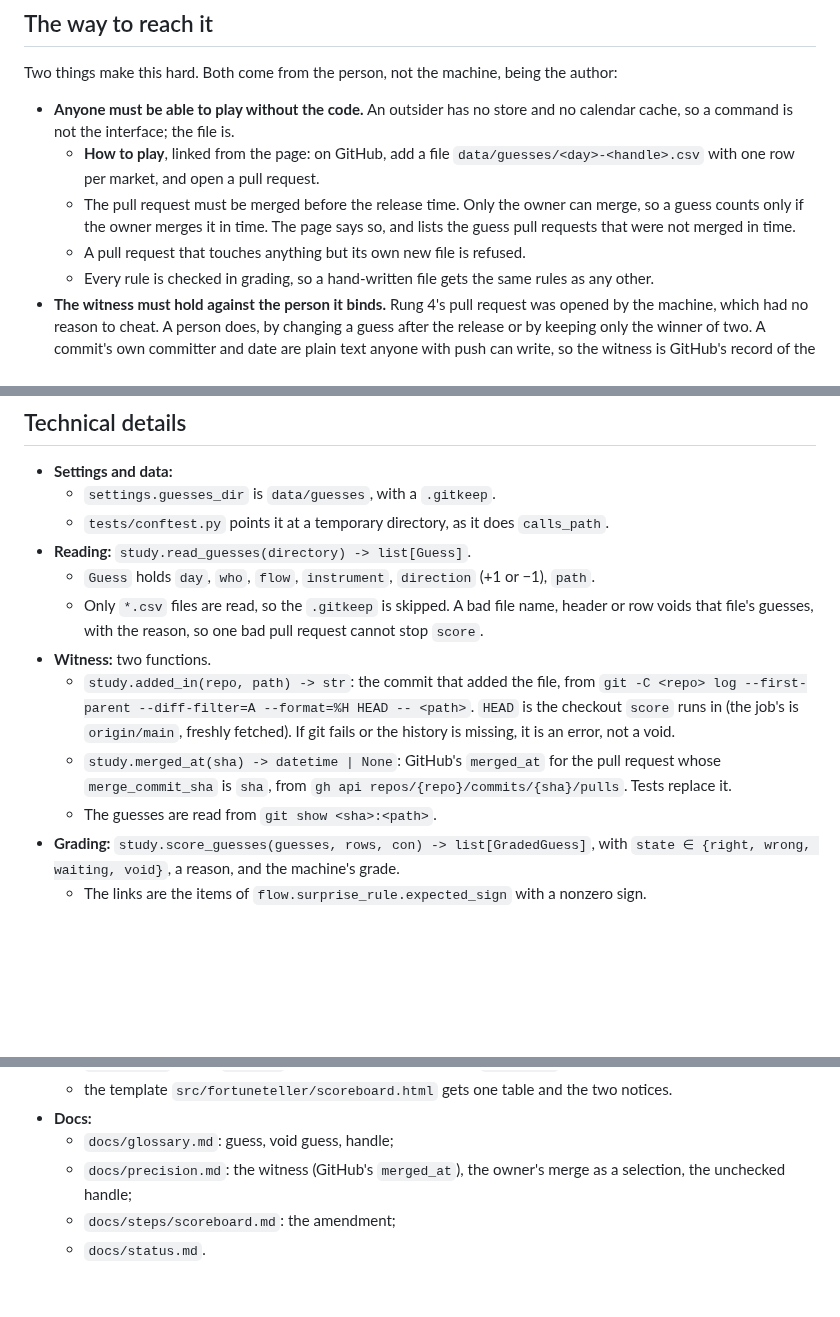
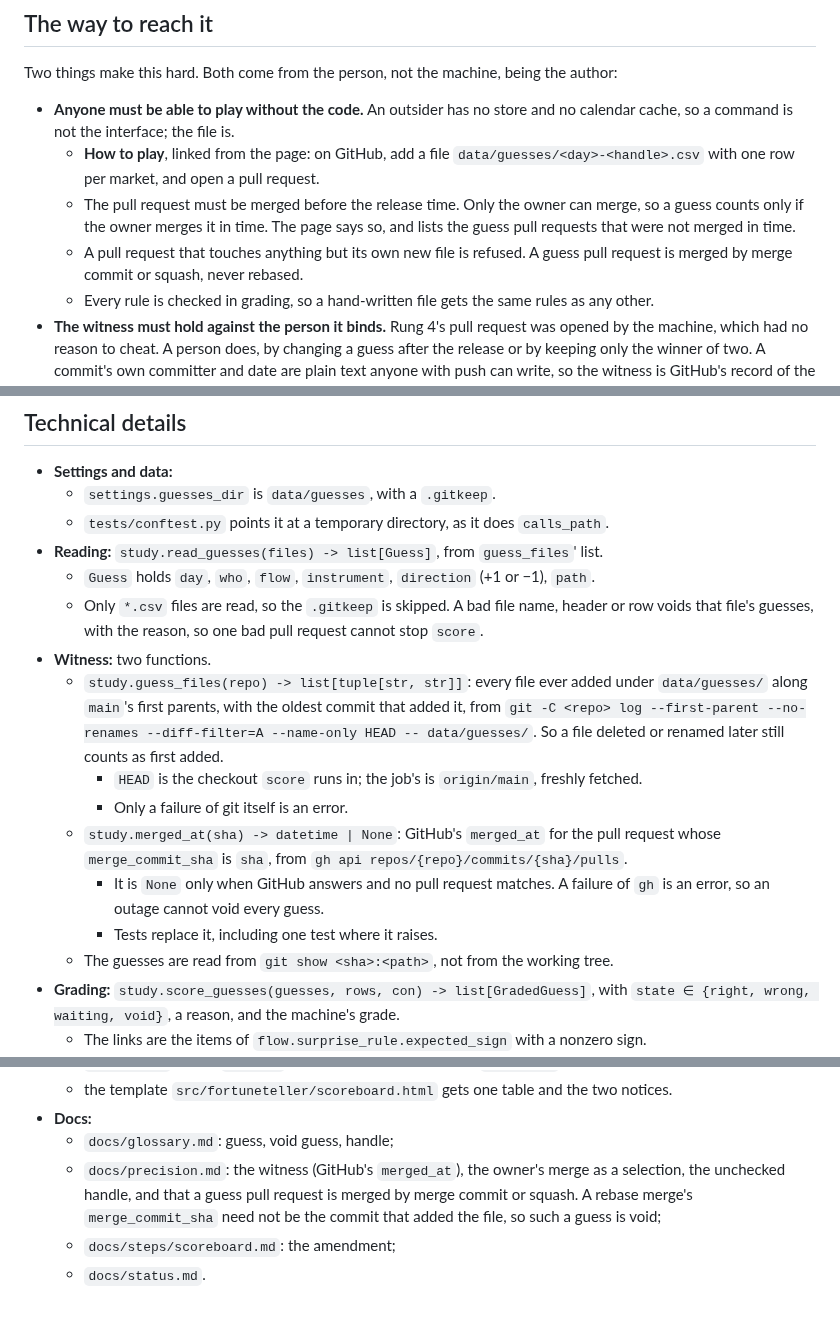
Before and after one commit to diykorey/fortuneteller, a Markdown page: docs/steps/beat-the-fortune-teller.md, 3 parts joined by grey strips. GitHub-like rendering; blank space fills up the shorter version.

Commit message:
Beat the fortune teller: spec, guesses from history, a GitHub failure is an error

```diff
--- a/docs/steps/beat-the-fortune-teller.md
+++ b/docs/steps/beat-the-fortune-teller.md
@@ -29,7 +29,8 @@ Two things make this hard. Both come from the person, not the machine, being the
   - The pull request must be merged before the release time. Only the owner can merge, so a guess
     counts only if the owner merges it in time. The page says so, and lists the guess pull requests
     that were not merged in time.
-  - A pull request that touches anything but its own new file is refused.
+  - A pull request that touches anything but its own new file is refused. A guess pull request is
+    merged by merge commit or squash, never rebased.
   - Every rule is checked in grading, so a hand-written file gets the same rules as any other.
 - **The witness must hold against the person it binds.** Rung 4's pull request was opened by the
   machine, which had no reason to cheat. A person does, by changing a guess after the release or by
@@ -126,18 +127,23 @@ head-to-head total, no change to the machine's calls or rules or to the evening
 - **Settings and data:**
   - `settings.guesses_dir` is `data/guesses`, with a `.gitkeep`.
   - `tests/conftest.py` points it at a temporary directory, as it does `calls_path`.
-- **Reading:** `study.read_guesses(directory) -> list[Guess]`.
+- **Reading:** `study.read_guesses(files) -> list[Guess]`, from `guess_files`' list.
   - `Guess` holds `day`, `who`, `flow`, `instrument`, `direction` (+1 or −1), `path`.
   - Only `*.csv` files are read, so the `.gitkeep` is skipped. A bad file name, header or row voids
     that file's guesses, with the reason, so one bad pull request cannot stop `score`.
 - **Witness:** two functions.
-  - `study.added_in(repo, path) -> str`: the commit that added the file, from
-    `git -C <repo> log --first-parent --diff-filter=A --format=%H HEAD -- <path>`. `HEAD` is the
-    checkout `score` runs in (the job's is `origin/main`, freshly fetched). If git fails or the
-    history is missing, it is an error, not a void.
+  - `study.guess_files(repo) -> list[tuple[str, str]]`: every file ever added under
+    `data/guesses/` along `main`'s first parents, with the oldest commit that added it, from
+    `git -C <repo> log --first-parent --no-renames --diff-filter=A --name-only HEAD -- data/guesses/`.
+    So a file deleted or renamed later still counts as first added.
+    - `HEAD` is the checkout `score` runs in; the job's is `origin/main`, freshly fetched.
+    - Only a failure of git itself is an error.
   - `study.merged_at(sha) -> datetime | None`: GitHub's `merged_at` for the pull request whose
-    `merge_commit_sha` is `sha`, from `gh api repos/{repo}/commits/{sha}/pulls`. Tests replace it.
-  - The guesses are read from `git show <sha>:<path>`.
+    `merge_commit_sha` is `sha`, from `gh api repos/{repo}/commits/{sha}/pulls`.
+    - It is `None` only when GitHub answers and no pull request matches. A failure of `gh` is an
+      error, so an outage cannot void every guess.
+    - Tests replace it, including one test where it raises.
+  - The guesses are read from `git show <sha>:<path>`, not from the working tree.
 - **Grading:** `study.score_guesses(guesses, rows, con) -> list[GradedGuess]`, with
   `state ∈ {right, wrong, waiting, void}`, a reason, and the machine's grade.
   - The links are the items of `flow.surprise_rule.expected_sign` with a nonzero sign.
@@ -156,6 +162,7 @@ head-to-head total, no change to the machine's calls or rules or to the evening
 - **Docs:**
   - `docs/glossary.md`: guess, void guess, handle;
   - `docs/precision.md`: the witness (GitHub's `merged_at`), the owner's merge as a selection, the
-    unchecked handle;
+    unchecked handle, and that a guess pull request is merged by merge commit or squash. A rebase
+    merge's `merge_commit_sha` need not be the commit that added the file, so such a guess is void;
   - `docs/steps/scoreboard.md`: the amendment;
   - `docs/status.md`.
```
Also changed, not shown: other parts of docs/steps/beat-the-fortune-teller.md (+1 -1 lines).
